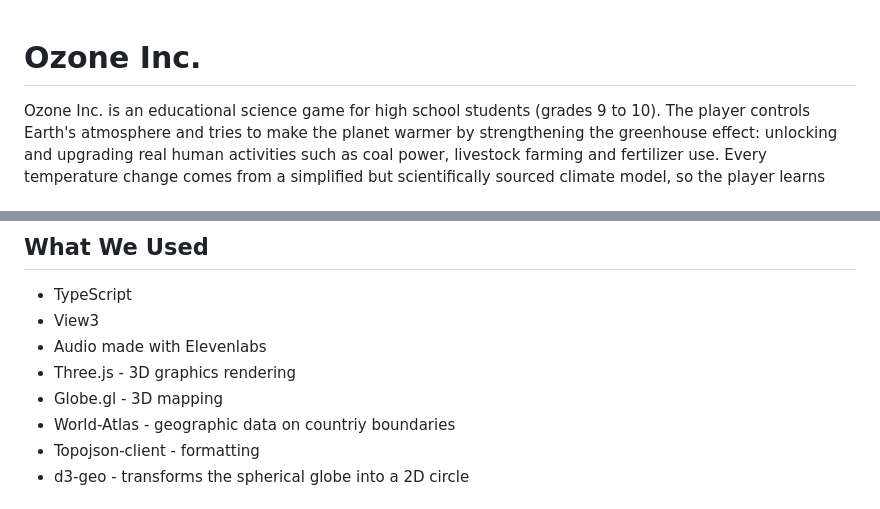
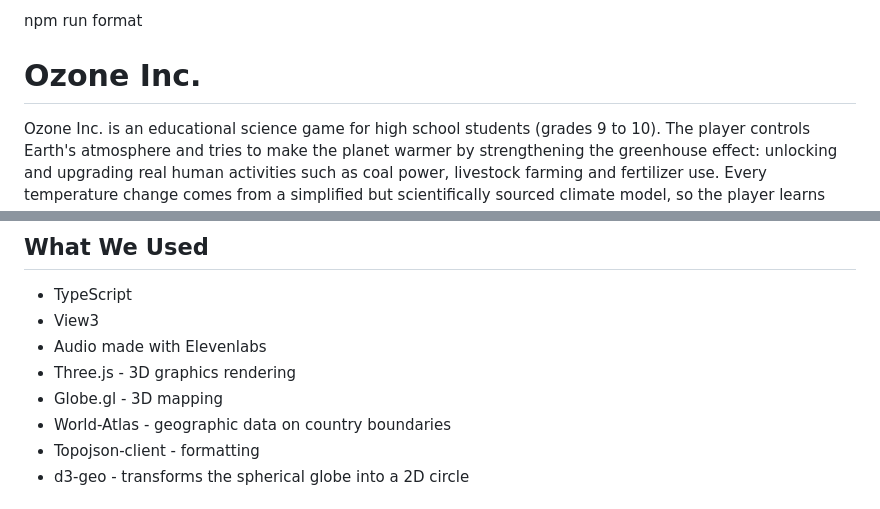
Before and after one commit to theofficialtruck/project-hackphs, a Markdown page: README.md, 2 parts joined by grey strips. GitHub-like rendering.

Commit message:
Fix typo in country boundaries description
Corrected a typo in the description of World-Atlas.

```diff
--- a/README.md
+++ b/README.md
@@ -1,3 +1,5 @@
+npm run format
+
 # Ozone Inc.
 
 Ozone Inc. is an educational science game for high school students (grades 9 to 10). The player controls Earth's
@@ -21,7 +23,7 @@ The engine (simulation, game state, mechanics) is plain TypeScript and runs enti
 - Audio made with Elevenlabs
 - Three.js - 3D graphics rendering
 - Globe.gl - 3D mapping
-- World-Atlas - geographic data on countriy boundaries
+- World-Atlas - geographic data on country boundaries
 - Topojson-client - formatting
 - d3-geo - transforms the spherical globe into a 2D circle
 
```
